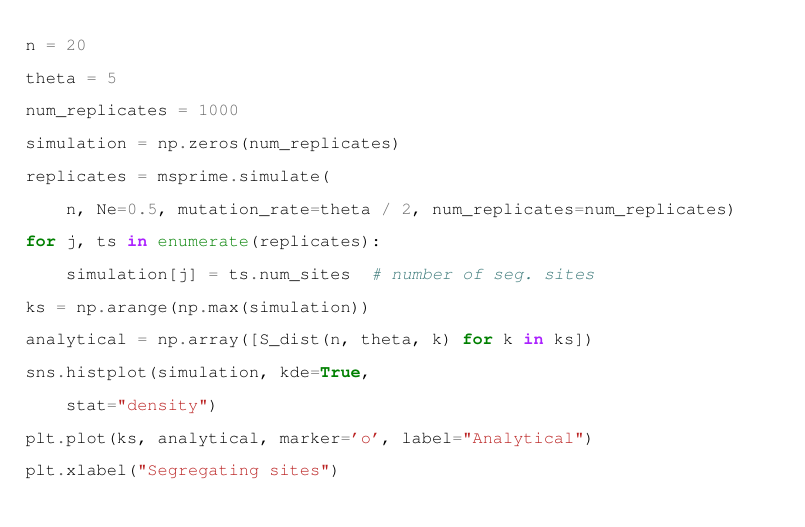
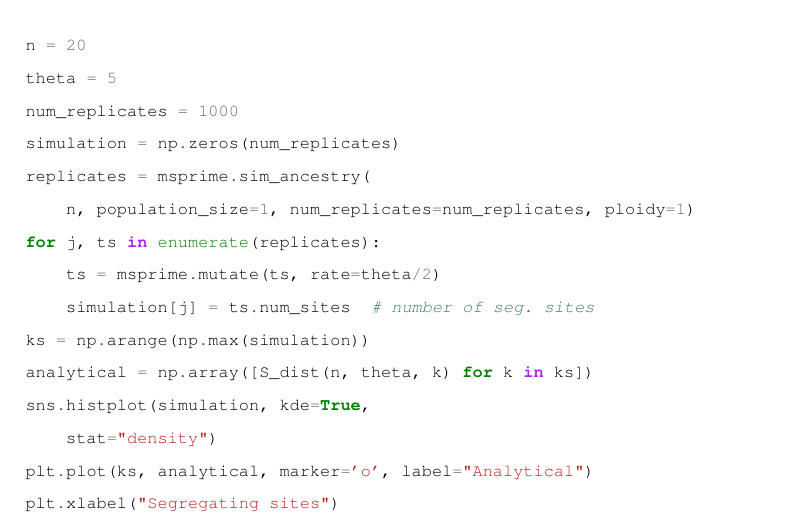
Before and after one commit to jeromekelleher/spg-chapter, a LaTeX document (chapter.tex): part of page 60 of 82, cut so that both start at the same text. Compiled offline with pdfLaTeX.

Commit message:
fix a forgotten example

```diff
--- a/chapter.tex
+++ b/chapter.tex
@@ -1767,9 +1767,10 @@ n = 20
 theta = 5
 num_replicates = 1000
 simulation = np.zeros(num_replicates)
-replicates = msprime.simulate(
-    n, Ne=0.5, mutation_rate=theta / 2, num_replicates=num_replicates)
+replicates = msprime.sim_ancestry(
+    n, population_size=1, num_replicates=num_replicates, ploidy=1)
 for j, ts in enumerate(replicates):
+    ts = msprime.mutate(ts, rate=theta/2)
     simulation[j] = ts.num_sites  # number of seg. sites
 ks = np.arange(np.max(simulation))
 analytical = np.array([S_dist(n, theta, k) for k in ks])
```
